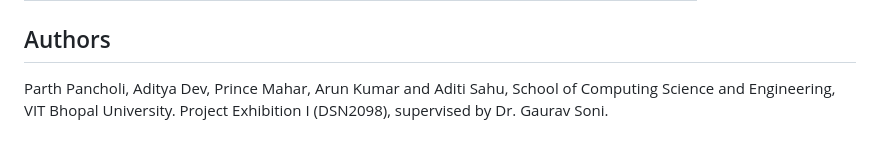
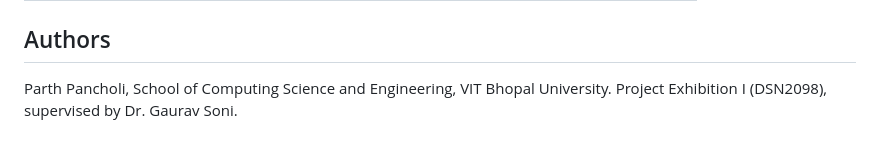
Before and after one commit to pizzaparth/urbanfix, a Markdown page: README.md, the part around the change. Rendered like a GitHub page.

```diff
--- a/README.md
+++ b/README.md
@@ -393,4 +393,4 @@ Errors return `{ "status": "fail", "message": "..." }` for 4xx responses and `"s
 
 ## Authors
 
-Parth Pancholi, Aditya Dev, Prince Mahar, Arun Kumar and Aditi Sahu, School of Computing Science and Engineering, VIT Bhopal University. Project Exhibition I (DSN2098), supervised by Dr. Gaurav Soni.
+Parth Pancholi, School of Computing Science and Engineering, VIT Bhopal University. Project Exhibition I (DSN2098), supervised by Dr. Gaurav Soni.
```
